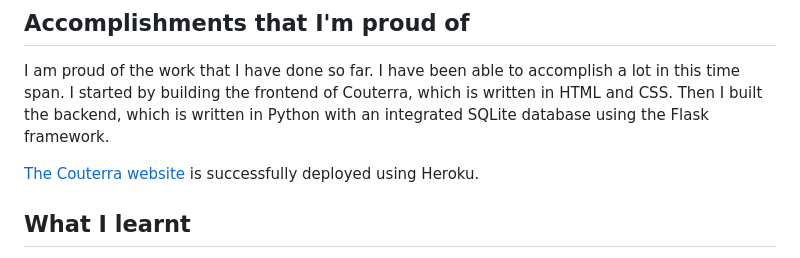
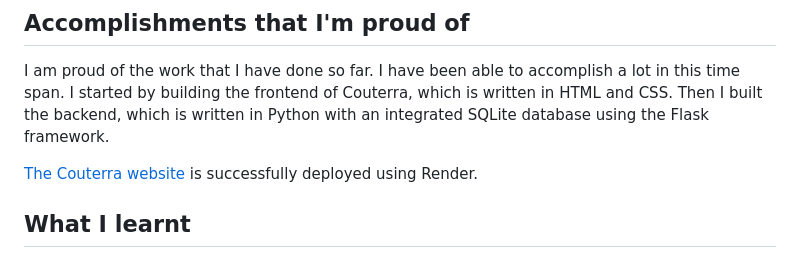
Before and after one commit to roa-beep/Couterra, a Markdown page: README.md, the part around the change. Rendered like a GitHub page.

Commit message:
forgot deployment change

```diff
--- a/README.md
+++ b/README.md
@@ -32,7 +32,7 @@ Implementing tables without using the HTML table tag was difficult because I had
 
 I am proud of the work that I have done so far. I have been able to accomplish a lot in this time span. I started by building the frontend of Couterra, which is written in HTML and CSS. Then I built the backend, which is written in Python with an integrated SQLite database using the Flask framework.
 
-[The Couterra website](https://couterra.onrender.com) is successfully deployed using Heroku.
+[The Couterra website](https://couterra.onrender.com) is successfully deployed using Render.
 
 ## What I learnt
 
```
